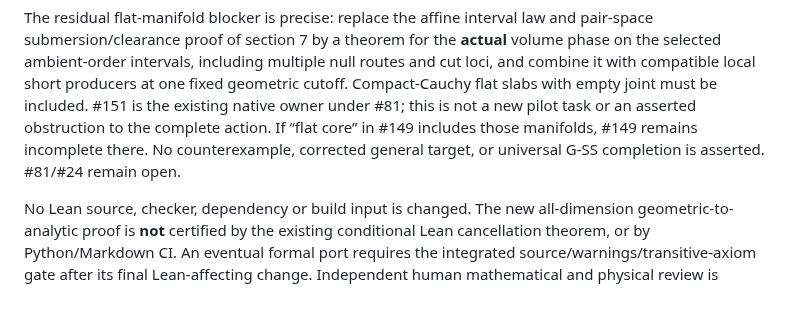
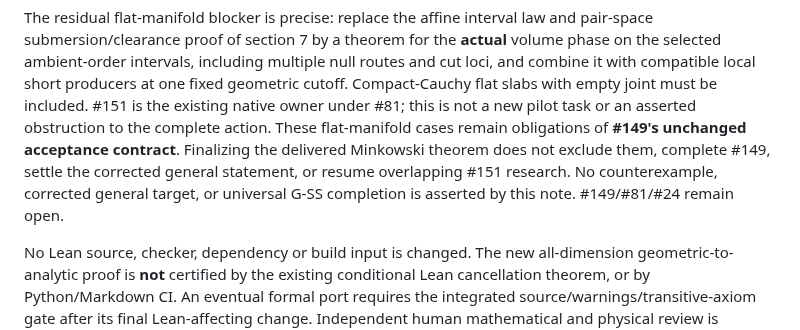
Before and after one commit to q5m-ai/causal-set-emergence, a Markdown page: notes/all-dimensional-flat-limit.md, the part around the change. Rendered like a GitHub page; blank space fills up the shorter version.

Commit message:
docs: preserve full flat-manifold obligations when finalizing Minkowski delivery

```diff
--- a/notes/all-dimensional-flat-limit.md
+++ b/notes/all-dimensional-flat-limit.md
@@ -681,10 +681,12 @@ the **actual** volume phase on the selected ambient-order intervals, including
 multiple null routes and cut loci, and combine it with compatible local short
 producers at one fixed geometric cutoff. Compact-Cauchy flat slabs with empty
 joint must be included. #151 is the existing native owner under #81; this is
-not a new pilot task or an asserted obstruction to the complete action. If
-“flat core” in #149 includes those manifolds, #149 remains incomplete there.
-No counterexample, corrected general target, or universal G-SS completion is
-asserted. #81/#24 remain open.
+not a new pilot task or an asserted obstruction to the complete action.
+These flat-manifold cases remain obligations of **#149's unchanged acceptance
+contract**. Finalizing the delivered Minkowski theorem does not exclude them,
+complete #149, settle the corrected general statement, or resume overlapping
+#151 research. No counterexample, corrected general target, or universal G-SS
+completion is asserted by this note. #149/#81/#24 remain open.
 
 No Lean source, checker, dependency or build input is changed. The new
 all-dimension geometric-to-analytic proof is **not** certified by the existing
```
